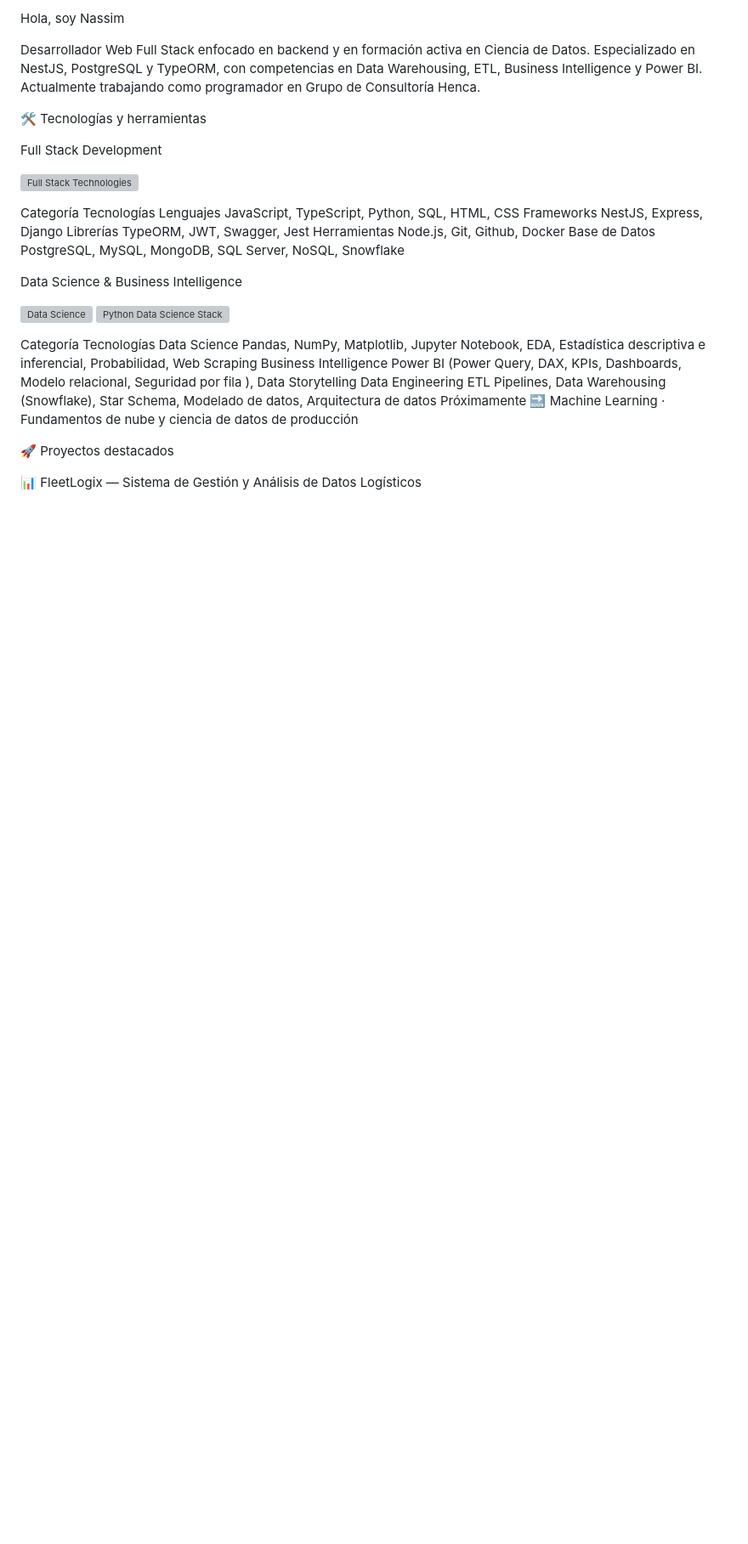
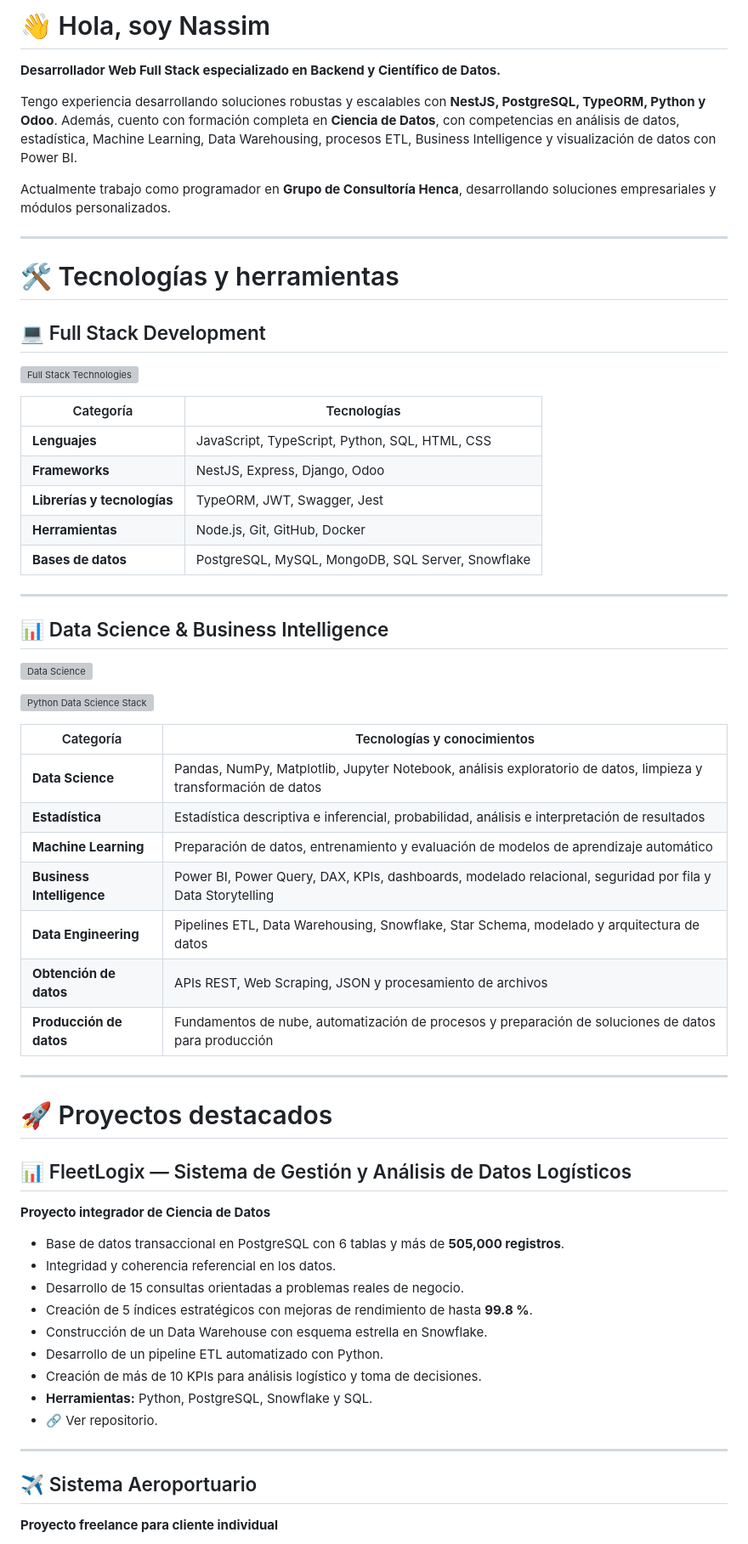
Before and after one commit to Nass10000/Nass10000, a Markdown page: README.md, the part around one of its changes. Shown at 85% size. GitHub-like rendering; blank space fills up the shorter version; grey boxes are pictures that could not be loaded.

```diff
--- a/README.md
+++ b/README.md
@@ -1,13 +1,16 @@
-Hola, soy Nassim
+# 👋 Hola, soy Nassim
 
-Desarrollador Web Full Stack enfocado en backend y en formación activa en Ciencia de Datos. Especializado en NestJS, PostgreSQL y TypeORM, con competencias en Data Warehousing, ETL, Business Intelligence y Power BI. Actualmente trabajando como programador en Grupo de Consultoría Henca.
+**Desarrollador Web Full Stack especializado en Backend y Científico de Datos.**
 
+Tengo experiencia desarrollando soluciones robustas y escalables con **NestJS, PostgreSQL, TypeORM, Python y Odoo**. Además, cuento con formación completa en **Ciencia de Datos**, con competencias en análisis de datos, estadística, Machine Learning, Data Warehousing, procesos ETL, Business Intelligence y visualización de datos con Power BI.
 
+Actualmente trabajo como programador en **Grupo de Consultoría Henca**, desarrollando soluciones empresariales y módulos personalizados.
 
+---
 
-🛠️ Tecnologías y herramientas
+# 🛠️ Tecnologías y herramientas
 
-Full Stack Development
+## 💻 Full Stack Development
 
 <img
 src="https://github.com/user-attachments/assets/f2d8fd6e-498b-4ba4-ba42-8b7769f6aa36"
@@ -15,53 +18,61 @@ alt="Full Stack Technologies"
 width="300"
 />
 
-Categoría
-Tecnologías
-Lenguajes
-JavaScript, TypeScript, Python, SQL, HTML, CSS
-Frameworks
-NestJS, Express, Django
-Librerías
-TypeORM, JWT, Swagger, Jest
-Herramientas
-Node.js, Git, Github, Docker
-Base de Datos
-PostgreSQL, MySQL, MongoDB, SQL Server, NoSQL, Snowflake
+| Categoría                   | Tecnologías                                       |
+| --------------------------- | ------------------------------------------------- |
+| **Lenguajes**               | JavaScript, TypeScript, Python, SQL, HTML, CSS    |
+| **Frameworks**              | NestJS, Express, Django, Odoo                     |
+| **Librerías y tecnologías** | TypeORM, JWT, Swagger, Jest                       |
+| **Herramientas**            | Node.js, Git, GitHub, Docker                      |
+| **Bases de datos**          | PostgreSQL, MySQL, MongoDB, SQL Server, Snowflake |
 
+---
 
-
-
-Data Science & Business Intelligence
+## 📊 Data Science & Business Intelligence
 
 <img
 src="https://github.com/user-attachments/assets/772d73ed-54ed-47b1-bf32-2c26e7f2dabc"
 alt="Data Science"
 width="100"
 />
+
 <img
 src="https://github.com/user-attachments/assets/1c7e9065-5a6c-40cf-84b1-be74401c024c"
 alt="Python Data Science Stack"
 width="300"
 />
 
-Categoría
-Tecnologías
-Data Science
-Pandas, NumPy, Matplotlib, Jupyter Notebook, EDA, Estadística descriptiva e inferencial, Probabilidad, Web Scraping
-Business Intelligence
-Power BI (Power Query, DAX, KPIs, Dashboards, Modelo relacional, Seguridad por fila ), Data Storytelling
-Data Engineering
-ETL Pipelines, Data Warehousing (Snowflake), Star Schema, Modelado de datos, Arquitectura de datos
-Próximamente
-🔜 Machine Learning · Fundamentos de nube y ciencia de datos de producción
+| Categoría                 | Tecnologías y conocimientos                                                                                     |
+| ------------------------- | --------------------------------------------------------------------------------------------------------------- |
+| **Data Science**          | Pandas, NumPy, Matplotlib, Jupyter Notebook, análisis exploratorio de datos, limpieza y transformación de datos |
+| **Estadística**           | Estadística descriptiva e inferencial, probabilidad, análisis e interpretación de resultados                    |
+| **Machine Learning**      | Preparación de datos, entrenamiento y evaluación de modelos de aprendizaje automático                           |
+| **Business Intelligence** | Power BI, Power Query, DAX, KPIs, dashboards, modelado relacional, seguridad por fila y Data Storytelling       |
+| **Data Engineering**      | Pipelines ETL, Data Warehousing, Snowflake, Star Schema, modelado y arquitectura de datos                       |
+| **Obtención de datos**    | APIs REST, Web Scraping, JSON y procesamiento de archivos                                                       |
+| **Producción de datos**   | Fundamentos de nube, automatización de procesos y preparación de soluciones de datos para producción            |
 
+---
 
+# 🚀 Proyectos destacados
 
+## 📊 FleetLogix — Sistema de Gestión y Análisis de Datos Logísticos
 
+**Proyecto integrador de Ciencia de Datos**
 
+* Base de datos transaccional en PostgreSQL con 6 tablas y más de **505,000 registros**.
+* Integridad y coherencia referencial en los datos.
+* Desarrollo de 15 consultas orientadas a problemas reales de negocio.
+* Creación de 5 índices estratégicos con mejoras de rendimiento de hasta **99.8 %**.
+* Construcción de un Data Warehouse con esquema estrella en Snowflake.
+* Desarrollo de un pipeline ETL automatizado con Python.
+* Creación de más de 10 KPIs para análisis logístico y toma de decisiones.
+* **Herramientas:** Python, PostgreSQL, Snowflake y SQL.
+* 🔗 Ver repositorio.
 
+---
 
-🚀 Proyectos destacados
+## ✈️ Sistema Aeroportuario
 
-📊 FleetLogix — Sistema de Gestión y Análisis de Datos Logísticos
+**Proyecto freelance para cliente individual**
 
```
Also changed, not shown: other parts of README.md (+73 -127 lines).
